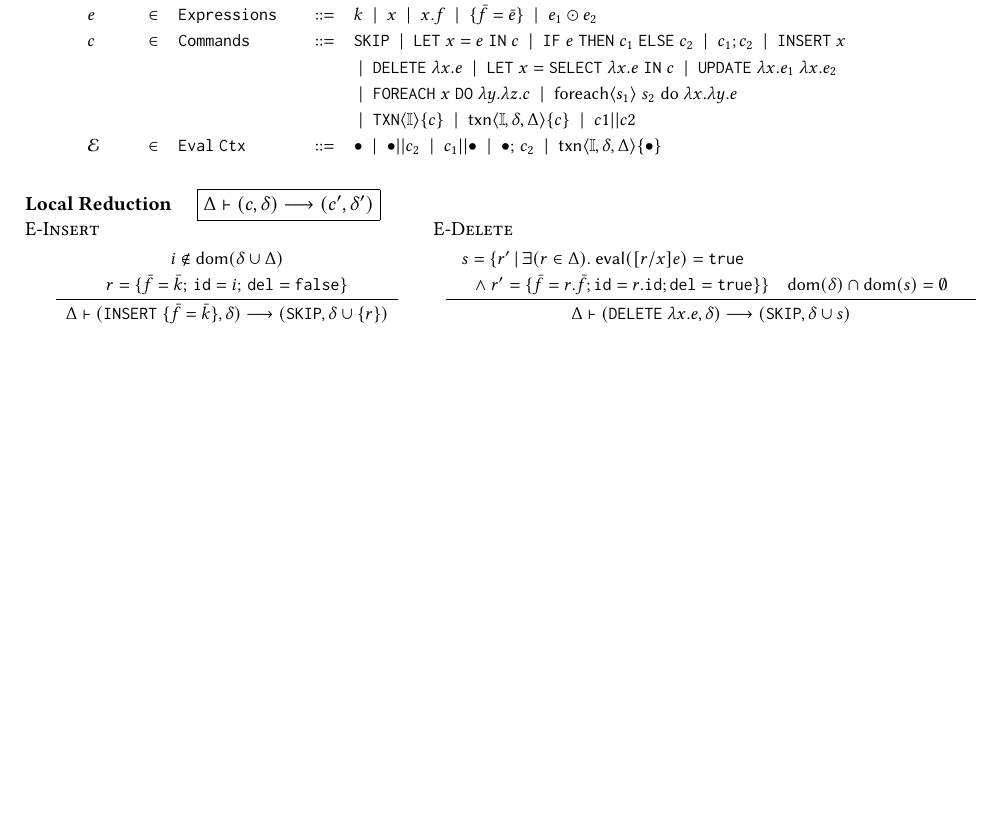
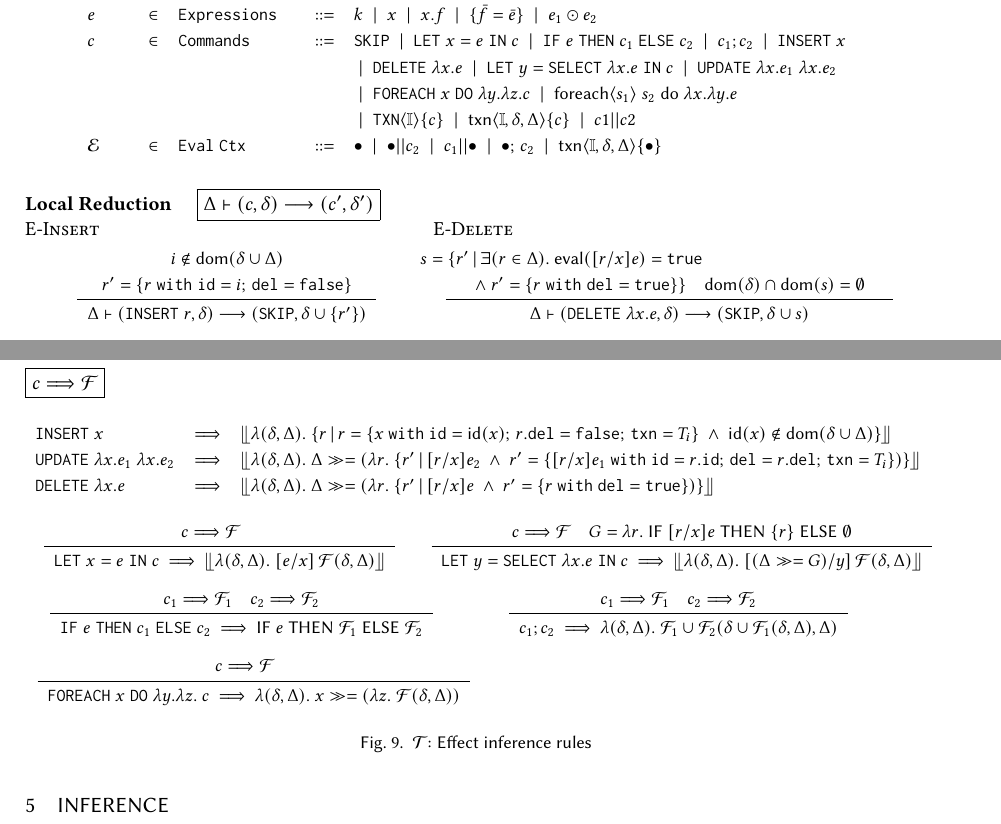
Before and after one commit to gowthamk/RGTxnPaper, a LaTeX paper (popl18.tex, which reads inference-rules.tex, inference.tex, mydefs.tex): part of page 10 of 18 before the commit and two parts of pages 10 and 17 of 18 after it, the two joined at a grey line, cut so that both start at the same text, the shorter picture padded with empty space. Compiled offline with pdfLaTeX.

Commit message:
Inference rules.

```diff
--- /dev/null
+++ b/inference-rules.tex
@@ -0,0 +1,112 @@
+\begin{figure}
+\raggedright
+%
+\fbox {\(c \elabsto \F \)}\\
+%
+
+\renewcommand{\arraystretch}{1.2}
+\begin{smathpar}
+\begin{array}{lcl}
+\inserte{x} & \elabsto & \stabilize{\lambda(\stl,\stg).~
+  \{ r \,|\, r = \{x \with \idf = \uid(x);\,r.\delf=\C{false};\,
+                \txnf = T_i\} \conj \uid(x) \notin \dom(\stl\cup\stg) \}}\\
+%
+\updatee{\lambda x.e_1}{\lambda x.e_2} & \elabsto & \stabilize{
+  \lambda(\stl,\stg).~ \stg \bind (\lambda r.~
+  \{r' \,|\, [r/x]e_2 \conj r' = \{[r/x]e_1 \with
+      \idf=r.\idf;\,\delf = r.\delf;\,\txnf=T_i \}) \} }\\
+%
+\deletee{\lambda x.e} & \elabsto & \stabilize{
+  \lambda(\stl,\stg).~ \stg \bind (\lambda r.~
+  \{r' \,|\, [r/x]e \conj r'=\{r \with \delf=\C{true}\})\} }\\
+%
+\end{array}
+\end{smathpar}
+
+%
+\begin{minipage}{2.7in}
+\begin{smathpar}
+\begin{array}{c}
+\RULE
+{
+  c \elabsto \F \spc
+}
+{
+  \lete{x}{e}{c} ~\elabsto~
+    \stabilize{\lambda(\stl,\stg).~ [e/x]\,\F(\stl,\stg)}\\
+}
+\end{array}
+\end{smathpar}
+\end{minipage}
+%
+%
+\begin{minipage}{3in}
+\begin{smathpar}
+\begin{array}{c}
+\RULE
+{
+  c \elabsto \F \spc
+  G = \lambda r.~ \itel{[r/x]e}{\{r\}}{\emptyset}
+}
+{
+  \lete{y}{\selecte{\lambda x.e}}{c} ~\elabsto~
+    \stabilize{\lambda (\stl,\stg).~ [(\stg \bind G)/y]\,\F(\stl,\stg)}\\
+}
+\end{array}
+\end{smathpar}
+\end{minipage}
+%
+
+%
+\begin{minipage}{3in}
+\begin{smathpar}
+\begin{array}{c}
+\RULE
+{
+  c_1 \elabsto \F_1 \spc
+  c_2 \elabsto \F_2
+}
+{
+  \ite{e}{c_1}{c_2} ~\elabsto~  \itel{e}{\F_1}{\F_2}\\
+}
+\end{array}
+\end{smathpar}
+\end{minipage}
+%
+%
+\begin{minipage}{3in}
+\begin{smathpar}
+\begin{array}{c}
+\RULE
+{
+  c_1 \elabsto \F_1 \spc
+  c_2 \elabsto \F_2
+}
+{
+  c_1;c_2 ~\elabsto~  \lambda(\stl,\stg).~\F_1 \cup \F_2(\stl \cup \F_1(\stl,\stg),\stg)
+}
+\end{array}
+\end{smathpar}
+\end{minipage}
+%
+
+%
+\begin{minipage}{3in}
+\begin{smathpar}
+\begin{array}{c}
+\RULE
+{
+  c \elabsto \F \spc
+}
+{
+  \foreache{x}{\lambda y.\lambda z.~c} ~\elabsto~
+  \lambda(\stl,\stg).~ x\bind(\lambda z.~\F(\stl,\stg))
+}
+\end{array}
+\end{smathpar}
+\end{minipage}
+%
+
+\caption{\txnimp: Effect inference rules }
+\label{fig:inference-rules}
+\end{figure}
--- /dev/null
+++ b/inference.tex
@@ -0,0 +1,4 @@
+\section{Inference}
+\label{sec:inference}
+
+\input{inference-rules}
--- a/mydefs.tex
+++ b/mydefs.tex
@@ -173,6 +173,7 @@ morekeywords={module, match, when, @@deriving, not, : , txn_do, do, SQL/\\}
 \newcommand{\maxId}{\textsf{maxId}}
 \newcommand{\eval}{\textsf{eval}}
 \newcommand{\dom}{\textsf{dom}}
+\newcommand{\uid}{\textsf{id}}
 \newcommand{\underE}[1]{\E \Vdash #1}
 \newcommand{\underIT}[1]{\;\I,\C{Txn}_i \vdash #1\;}
 \newcommand{\underI}[1]{\;\I \vdash #1\;}
@@ -209,3 +210,8 @@ morekeywords={module, match, when, @@deriving, not, : , txn_do, do, SQL/\\}
 \newcommand{\idf}{\texttt{id}}
 \newcommand{\delf}{\texttt{del}}
 \newcommand{\txnf}{\texttt{txn}}
+\newcommand{\eff}{\mathcal{F}}
+\newcommand{\elabsto}{\Longrightarrow}
+\newcommand{\with}{~\C{with}~}
+\newcommand{\itel}[3]{{\sf IF}\;#1\;{\sf THEN}\;#2\;{\sf ELSE}\;#3}
+\newcommand{\stabilize}[1]{\llfloor #1 \rrfloor}
--- a/txnimp.tex
+++ b/txnimp.tex
@@ -24,7 +24,7 @@ e & \in & \mathtt{Expressions} & \coloneqq & k \ALT x \ALT x.f
 c & \in & \mathtt{Commands} & \coloneqq & \cskip \ALT \lete{x}{e}{c}
     \ALT \ite{e}{c_1}{c_2}\ALT c_1;c_2 \ALT \inserte{x}  \\
 &&&&\ALT \deletee{\lambda x.e}
-    \ALT \lete{x}{\selecte{\lambda x.e}}{c}
+    \ALT \lete{y}{\selecte{\lambda x.e}}{c}
     \ALT \updatee{\lambda x.e_1}{\lambda x.e_2}\\
 &&&&\ALT \foreache{x}{\lambda y.\lambda z. c}
     \ALT \foreachr{s_1}{s_2}{\lambda x.\lambda y. e}\\
@@ -51,11 +51,11 @@ c & \in & \mathtt{Commands} & \coloneqq & \cskip \ALT \lete{x}{e}{c}
 \RULE
 {
   i \not\in \dom(\stl \cup \stg)\\
-  r = \{\bar{f}=\bar{k};\,\idf=i;\,\delf=\C{false}\}
+  r' = \{r \;\C{with}\; \idf=i;\,\delf=\C{false}\}
 }
 {
-  \stg \vdash (\inserte{\{\bar{f}=\bar{k}\}},\stl) \stepsto
-  (\cskip,\stl \cup \{r\})
+  \stg \vdash (\inserte{r},\stl) \stepsto
+  (\cskip,\stl \cup \{r'\})
 }
 \end{array}
 \end{smathpar}
@@ -70,8 +70,7 @@ c & \in & \mathtt{Commands} & \coloneqq & \cskip \ALT \lete{x}{e}{c}
 {
   \hspace*{-1.5in}
   s = \{r' \,|\, \exists(r\in\Delta).~ \eval([r/x]e)=\C{true} \\
-      \hspace*{0.1in}\conj r'=\{\bar{f}=r.\bar{f}; \idf=r.\idf;
-        \delf=\C{true}\}\}\spc
+      \hspace*{0.1in}\conj r'=\{r \;\C{with}\; \delf=\C{true}\}\}\spc
   \dom(\stl)\cap\dom(s) = \emptyset \spc
 % \dom(s) \cap \dom(\delta) = \emptyset
 }
```
Also changed, not shown: popl18.tex (+1 -1 lines), txnimp.tex (5 more changed lines).
